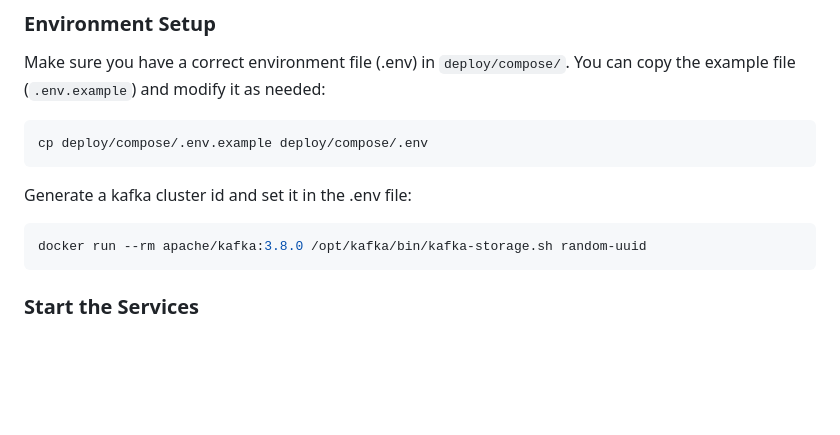
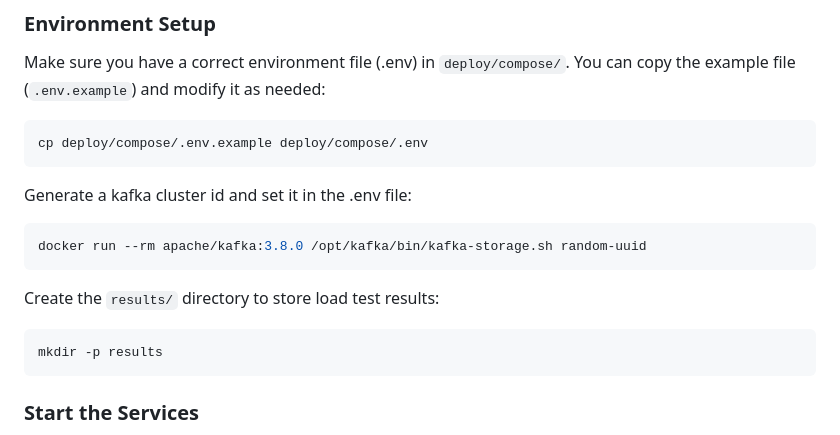
Before and after one commit to mohammed-shakir/h3-spatial-cache, a Markdown page: README.md, the part around the change. GitHub-like rendering; blank space fills up the shorter version.

````diff
--- a/README.md
+++ b/README.md
@@ -79,6 +79,12 @@ Generate a kafka cluster id and set it in the .env file:
 
 ```bash
 docker run --rm apache/kafka:3.8.0 /opt/kafka/bin/kafka-storage.sh random-uuid
+```
+
+Create the `results/` directory to store load test results:
+
+```bash
+mkdir -p results
 ```
 
 ### Start the Services
````
